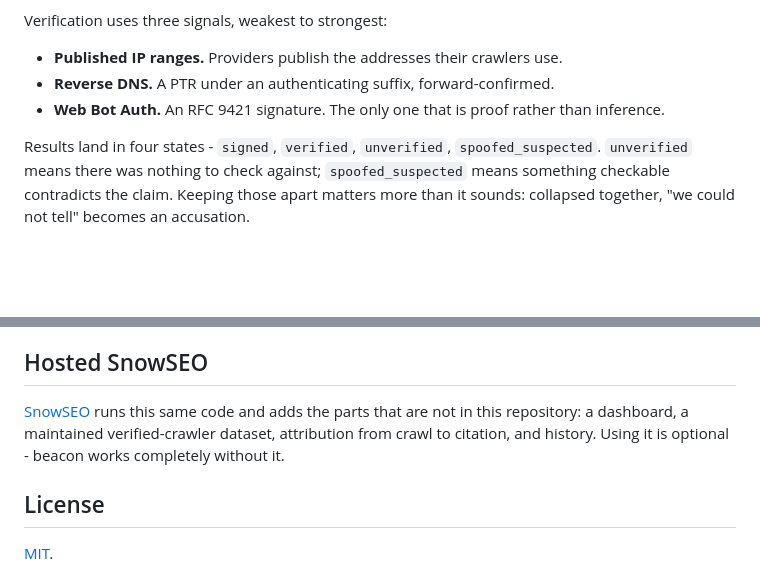
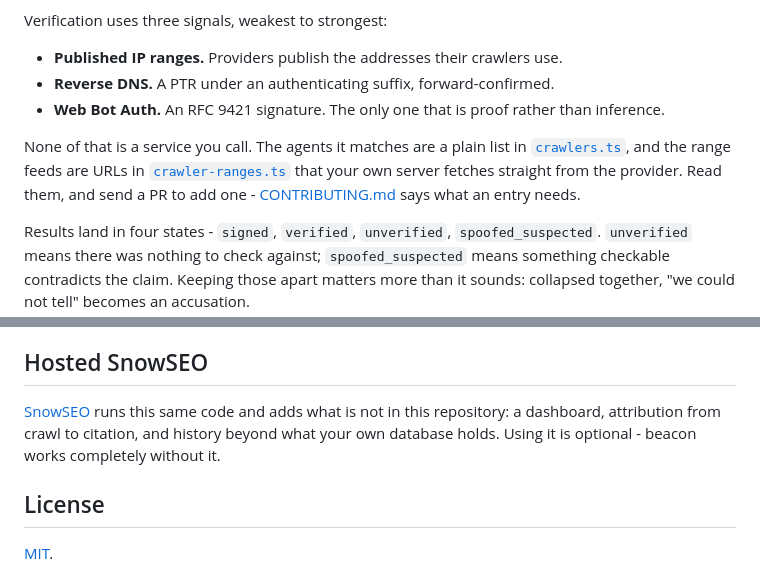
Before and after one commit to Snow-SEO/beacon, a Markdown page: README.md, 2 parts joined by grey strips. Rendered like a GitHub page; blank space fills up the shorter version.

Commit message:
Update README for agent sources

```diff
--- a/README.md
+++ b/README.md
@@ -79,6 +79,12 @@ Verification uses three signals, weakest to strongest:
 - **Web Bot Auth.** An RFC 9421 signature. The only one that is proof rather
   than inference.
 
+None of that is a service you call. The agents it matches are a plain list in
+[`crawlers.ts`](packages/beacon/src/crawlers.ts), and the range feeds are URLs in
+[`crawler-ranges.ts`](packages/beacon-server/src/crawler-ranges.ts) that your own
+server fetches straight from the provider. Read them, and send a PR to add one -
+[CONTRIBUTING.md](CONTRIBUTING.md) says what an entry needs.
+
 Results land in four states - `signed`, `verified`, `unverified`,
 `spoofed_suspected`. `unverified` means there was nothing to check against;
 `spoofed_suspected` means something checkable contradicts the claim. Keeping
@@ -96,10 +102,9 @@ running the suites - including the real Apache end-to-end run.
 
 ## Hosted SnowSEO
 
-[SnowSEO](https://snowseo.com) runs this same code and adds the parts that are
-not in this repository: a dashboard, a maintained verified-crawler dataset,
-attribution from crawl to citation, and history. Using it is optional - beacon
-works completely without it.
+[SnowSEO](https://snowseo.com) runs this same code and adds what is not in this
+repository: a dashboard, attribution from crawl to citation, and history beyond
+what your own database holds. Using it is optional - beacon works completely without it.
 
 ## License
 
```
